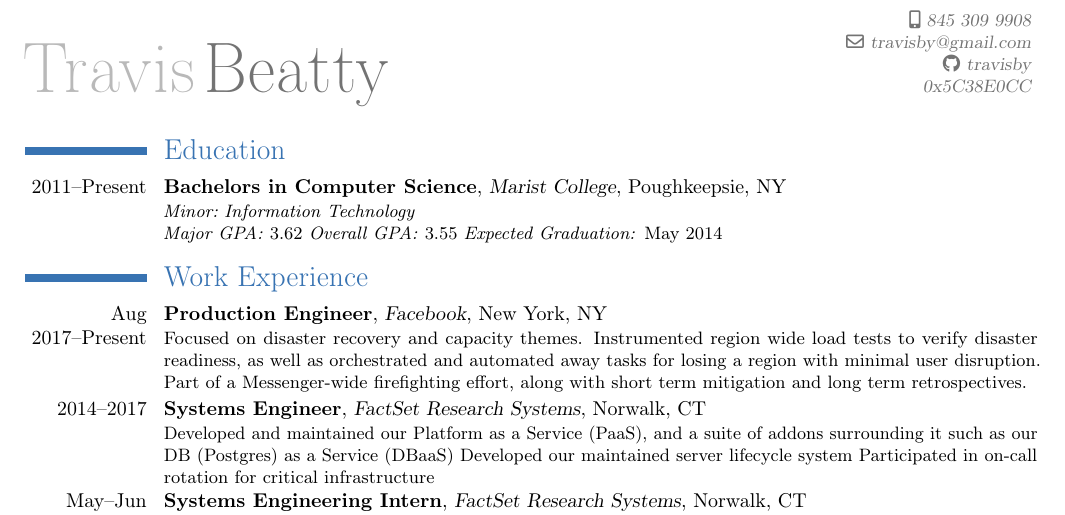
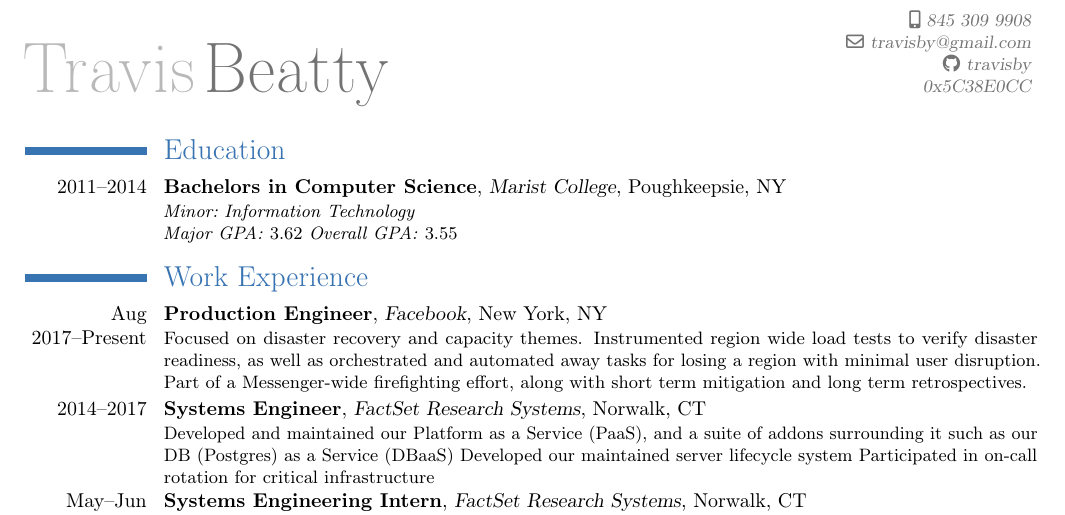
Before and after one commit to travisby/resume, a LaTeX CV (resume.tex): part of the page, cut so that both start at the same text. Compiled offline with pdfLaTeX.

Commit message:
Add end date to university

```diff
--- a/resume.tex
+++ b/resume.tex
@@ -37,10 +37,10 @@
 \vspace{-20pt}
 
 \section{Education}
-	\cventry{2011--Present}{Bachelors in Computer Science}{Marist College}{Poughkeepsie, NY}{}{
+	\cventry{2011--2014}{Bachelors in Computer Science}{Marist College}{Poughkeepsie, NY}{}{
 		\textit{{Minor:}\hspace{3pt}{Information Technology}}
 		\newline
-		\textit{Major GPA:} {3.62} \textit{Overall GPA:} {3.55} \textit{Expected Graduation:} {May 2014}
+		\textit{Major GPA:} {3.62} \textit{Overall GPA:} {3.55}
 	}
 
 
```
